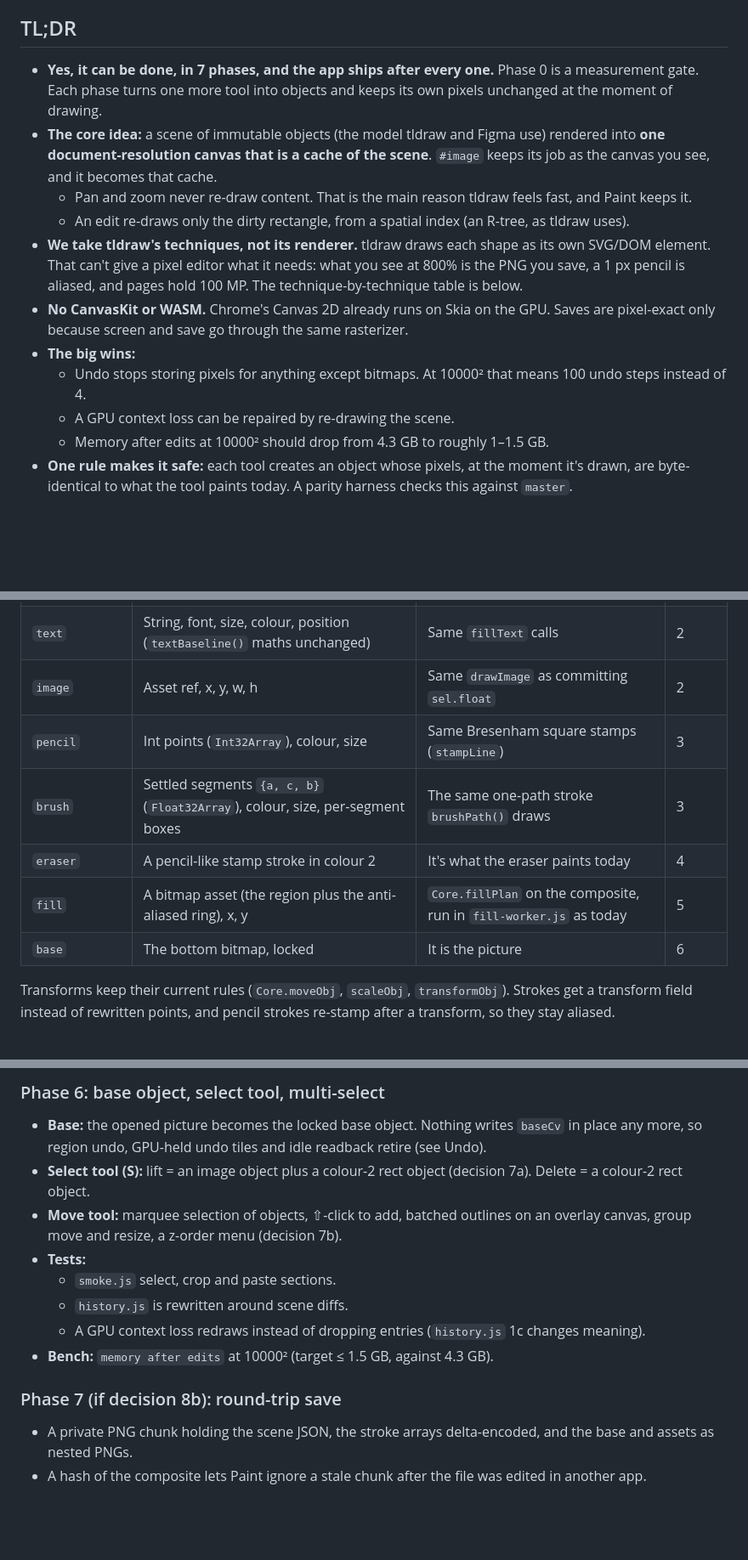
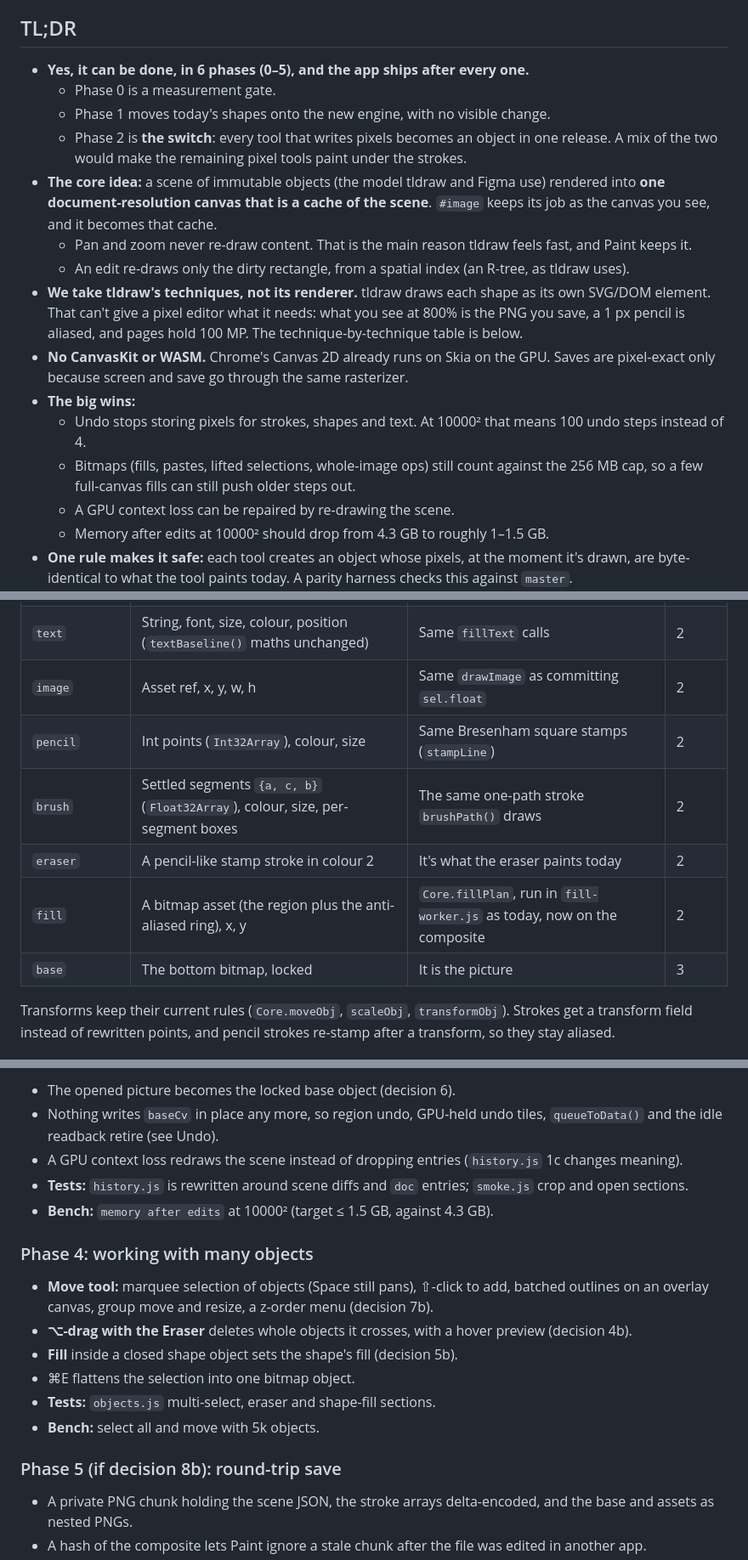
Before and after one commit to pathanin/paint, a Markdown page: docs/total-objects.md, 3 parts joined by grey strips. Shown at 85% size. Rendered like a GitHub page; blank space fills up the shorter version.

```diff
--- a/docs/total-objects.md
+++ b/docs/total-objects.md
@@ -10,14 +10,18 @@ It builds on `docs/objects.md` (the live-shapes work, merged) and on reading thr
 
 ## TL;DR
 
-- **Yes, it can be done, in 7 phases, and the app ships after every one.** Phase 0 is a measurement gate. Each phase turns one more tool into objects and keeps its own pixels unchanged at the moment of drawing.
+- **Yes, it can be done, in 6 phases (0–5), and the app ships after every one.**
+  - Phase 0 is a measurement gate.
+  - Phase 1 moves today's shapes onto the new engine, with no visible change.
+  - Phase 2 is **the switch**: every tool that writes pixels becomes an object in one release. A mix of the two would make the remaining pixel tools paint under the strokes.
 - **The core idea:** a scene of immutable objects (the model tldraw and Figma use) rendered into **one document-resolution canvas that is a cache of the scene**. `#image` keeps its job as the canvas you see, and it becomes that cache.
   - Pan and zoom never re-draw content. That is the main reason tldraw feels fast, and Paint keeps it.
   - An edit re-draws only the dirty rectangle, from a spatial index (an R-tree, as tldraw uses).
 - **We take tldraw's techniques, not its renderer.** tldraw draws each shape as its own SVG/DOM element. That can't give a pixel editor what it needs: what you see at 800% is the PNG you save, a 1 px pencil is aliased, and pages hold 100 MP. The technique-by-technique table is below.
 - **No CanvasKit or WASM.** Chrome's Canvas 2D already runs on Skia on the GPU. Saves are pixel-exact only because screen and save go through the same rasterizer.
 - **The big wins:**
-  - Undo stops storing pixels for anything except bitmaps. At 10000² that means 100 undo steps instead of 4.
+  - Undo stops storing pixels for strokes, shapes and text. At 10000² that means 100 undo steps instead of 4.
+  - Bitmaps (fills, pastes, lifted selections, whole-image ops) still count against the 256 MB cap, so a few full-canvas fills can still push older steps out.
   - A GPU context loss can be repaired by re-drawing the scene.
   - Memory after edits at 10000² should drop from 4.3 GB to roughly 1–1.5 GB.
 - **One rule makes it safe:** each tool creates an object whose pixels, at the moment it's drawn, are byte-identical to what the tool paints today. A parity harness checks this against `master`.
@@ -178,11 +182,11 @@ To be honest about it: much of tldraw's smoothness comes from **not having a pix
 | `line`, `rect`, `ellipse` | As now (`a`, `b`, colours, size, mode) | Already objects | 1 |
 | `text` | String, font, size, colour, position (`textBaseline()` maths unchanged) | Same `fillText` calls | 2 |
 | `image` | Asset ref, x, y, w, h | Same `drawImage` as committing `sel.float` | 2 |
-| `pencil` | Int points (`Int32Array`), colour, size | Same Bresenham square stamps (`stampLine`) | 3 |
-| `brush` | Settled segments `{a, c, b}` (`Float32Array`), colour, size, per-segment boxes | The same one-path stroke `brushPath()` draws | 3 |
-| `eraser` | A pencil-like stamp stroke in colour 2 | It's what the eraser paints today | 4 |
-| `fill` | A bitmap asset (the region plus the anti-aliased ring), x, y | `Core.fillPlan` on the composite, run in `fill-worker.js` as today | 5 |
-| `base` | The bottom bitmap, locked | It is the picture | 6 |
+| `pencil` | Int points (`Int32Array`), colour, size | Same Bresenham square stamps (`stampLine`) | 2 |
+| `brush` | Settled segments `{a, c, b}` (`Float32Array`), colour, size, per-segment boxes | The same one-path stroke `brushPath()` draws | 2 |
+| `eraser` | A pencil-like stamp stroke in colour 2 | It's what the eraser paints today | 2 |
+| `fill` | A bitmap asset (the region plus the anti-aliased ring), x, y | `Core.fillPlan`, run in `fill-worker.js` as today, now on the composite | 2 |
+| `base` | The bottom bitmap, locked | It is the picture | 3 |
 
 Transforms keep their current rules (`Core.moveObj`, `scaleObj`, `transformObj`). Strokes get a transform field instead of rewritten points, and pencil strokes re-stamp after a transform, so they stay aliased.
 
@@ -269,16 +277,20 @@ This is the decisive phase for performance.
 
-### Phase 6: base object, select tool, multi-select
-
-- **Base:** the opened picture becomes the locked base object. Nothing writes `baseCv` in place any more, so region undo, GPU-held undo tiles and idle readback retire (see Undo).
-- **Select tool (S):** lift = an image object plus a colour-2 rect object (decision 7a). Delete = a colour-2 rect object.
-- **Move tool:** marquee selection of objects, ⇧-click to add, batched outlines on an overlay canvas, group move and resize, a z-order menu (decision 7b).
-- **Tests:**
-  - `smoke.js` select, crop and paste sections.
-  - `history.js` is rewritten around scene diffs.
-  - A GPU context loss redraws instead of dropping entries (`history.js` 1c changes meaning).
+- The opened picture becomes the locked base object (decision 6).
+- Nothing writes `baseCv` in place any more, so region undo, GPU-held undo tiles, `queueToData()` and the idle readback retire (see Undo).
+- A GPU context loss redraws the scene instead of dropping entries (`history.js` 1c changes meaning).
+- **Tests:** `history.js` is rewritten around scene diffs and `doc` entries; `smoke.js` crop and open sections.
 - **Bench:** `memory after edits` at 10000² (target ≤ 1.5 GB, against 4.3 GB).
 
-### Phase 7 (if decision 8b): round-trip save
+### Phase 4: working with many objects
+
+- **Move tool:** marquee selection of objects (Space still pans), ⇧-click to add, batched outlines on an overlay canvas, group move and resize, a z-order menu (decision 7b).
+- **⌥-drag with the Eraser** deletes whole objects it crosses, with a hover preview (decision 4b).
+- **Fill** inside a closed shape object sets the shape's fill (decision 5b).
+- ⌘E flattens the selection into one bitmap object.
+- **Tests:** `objects.js` multi-select, eraser and shape-fill sections.
+- **Bench:** select all and move with 5k objects.
+
+### Phase 5 (if decision 8b): round-trip save
 
 - A private PNG chunk holding the scene JSON, the stroke arrays delta-encoded, and the base and assets as nested PNGs.
 - A hash of the composite lets Paint ignore a stale chunk after the file was edited in another app.
```
Also changed, not shown: other parts of docs/total-objects.md (+43 -39 lines).
